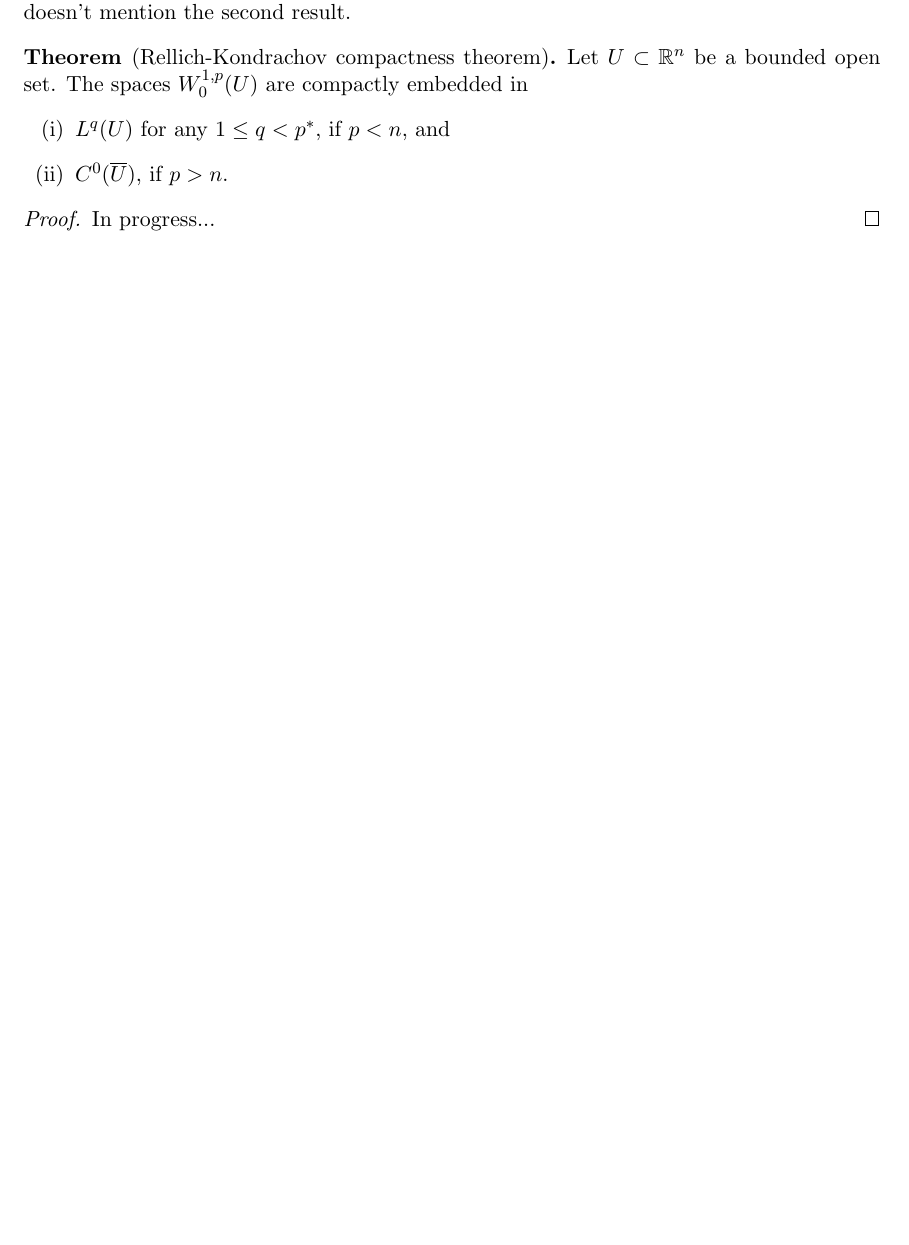
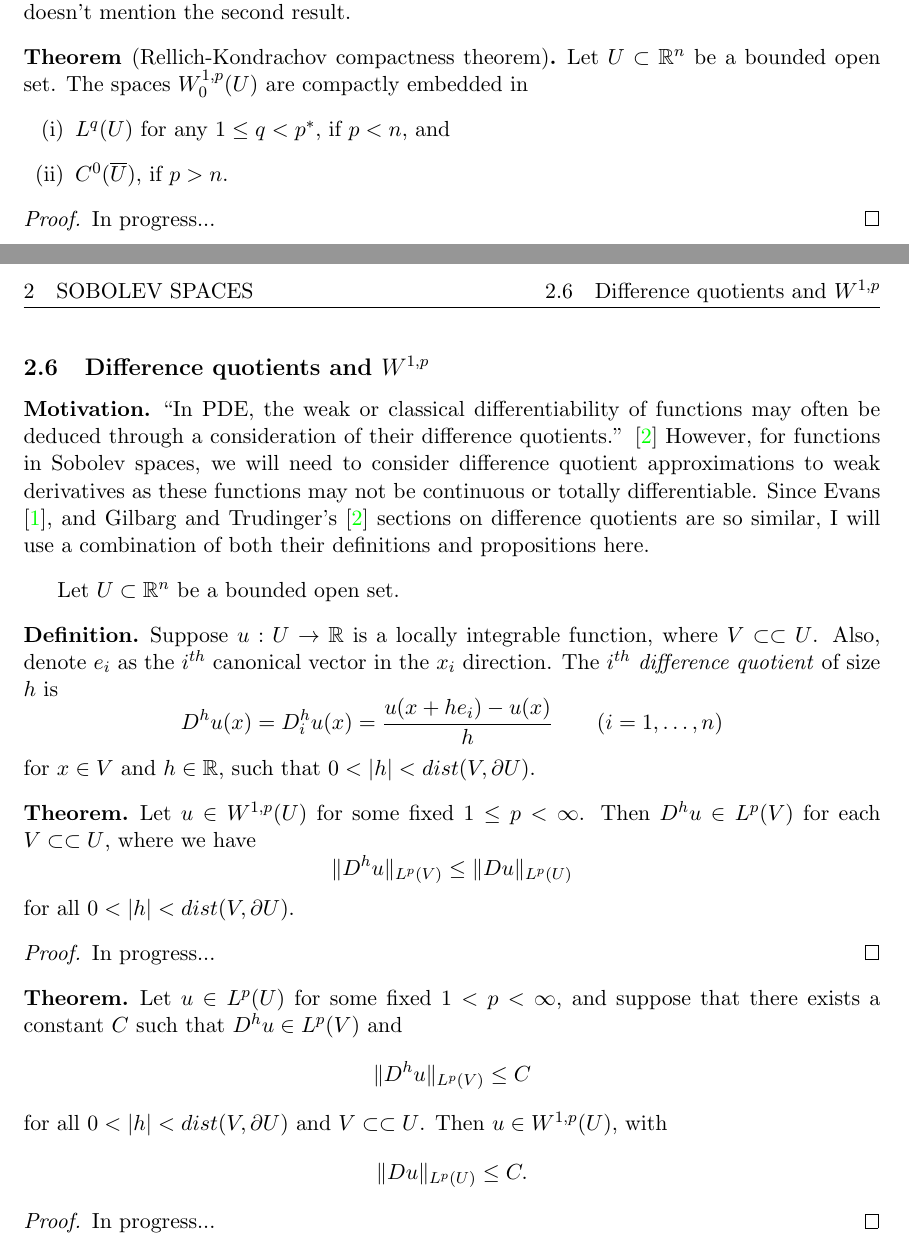
Before and after one commit to Aidenwjt/summer-research-2023, a LaTeX document (notes/notes.tex): part of page 20 of 22 before the commit and two parts of pages 20 and 21 of 23 after it, the two joined at a grey line, cut so that both start at the same text, the shorter picture padded with empty space. Compiled offline with pdfLaTeX.

Commit message:
Difference quotients

```diff
--- a/notes/notes.tex
+++ b/notes/notes.tex
@@ -946,6 +946,54 @@ In progress...
 
 \newpage
 
+\subsection{Difference quotients and $W^{1,p}$}
+\begin{motivation}
+	``In PDE, the weak or classical differentiability of functions may often be deduced through a consideration of their difference quotients.''
+	\cite{gilbarg2001elliptic} However, for functions in Sobolev spaces, we will need to consider difference quotient approximations to
+	weak derivatives as these functions may not be continuous or totally differentiable. Since Evans \cite{evans1998partial}, and
+	Gilbarg and Trudinger's \cite{gilbarg2001elliptic} sections on difference quotients are so similar, I will use a combination of
+	both their definitions and propositions here.
+\end{motivation}
+Let $U \subset \mathbb{R}^n$ be a bounded open set.
+\begin{definition}
+	Suppose $u : U \rightarrow \mathbb{R}$ is a locally integrable function, where $V \subset\subset U$.
+	Also, denote $e_i$ as the $i^{th}$ canonical vector in the $x_i$ direction.
+	The $i^{th}$ \textit{difference quotient} of size $h$ is
+	\begin{equation*}
+		D^hu(x) = D_i^hu(x) = \frac{u(x + he_i) - u(x)}{h} \qquad (i = 1,\dots,n)
+	\end{equation*}
+	for $x \in V$ and $h \in \mathbb{R}$, such that $0 < |h| < dist(V,\partial U)$.
+\end{definition}
+
+\begin{theorem}
+	Let $u \in W^{1,p}(U)$ for some fixed $1 \leq p < \infty$. Then $D^hu \in L^p(V)$ for each $V \subset\subset U$, where we have
+	\begin{equation*}
+		\|D^hu\|_{L^p(V)} \leq \|Du\|_{L^p(U)}
+	\end{equation*}
+	for all $0 < |h| < dist(V,\partial U)$.
+\end{theorem}
+\begin{proof}
+	In progress...
+\end{proof}
+
+\begin{theorem}
+	Let $u \in L^p(U)$ for some fixed $1 < p < \infty$, and suppose that there exists a constant $C$ such that
+	$D^hu \in L^p(V)$ and
+	\begin{equation*}
+		\|D^hu\|_{L^p(V)} \leq C
+	\end{equation*}
+	for all $0 < |h| < dist(V,\partial U)$ and $V \subset\subset U$.
+	Then $u \in W^{1,p}(U)$, with
+	\begin{equation*}
+		\|Du\|_{L^p(U)} \leq C.
+	\end{equation*}
+\end{theorem}
+\begin{proof}
+	In progress...
+\end{proof}
+
+\newpage
+
 \section{Notation}
 \begin{enumerate}[(i)]
 	\item A \textit{multi-index} is a vector $\alpha = (\alpha_1, \dots, \alpha_n)$ where each component $\alpha_i \in \mathbb{N}_0$.
```
Also changed, not shown: notes/notes.pdf, 2 other files.
